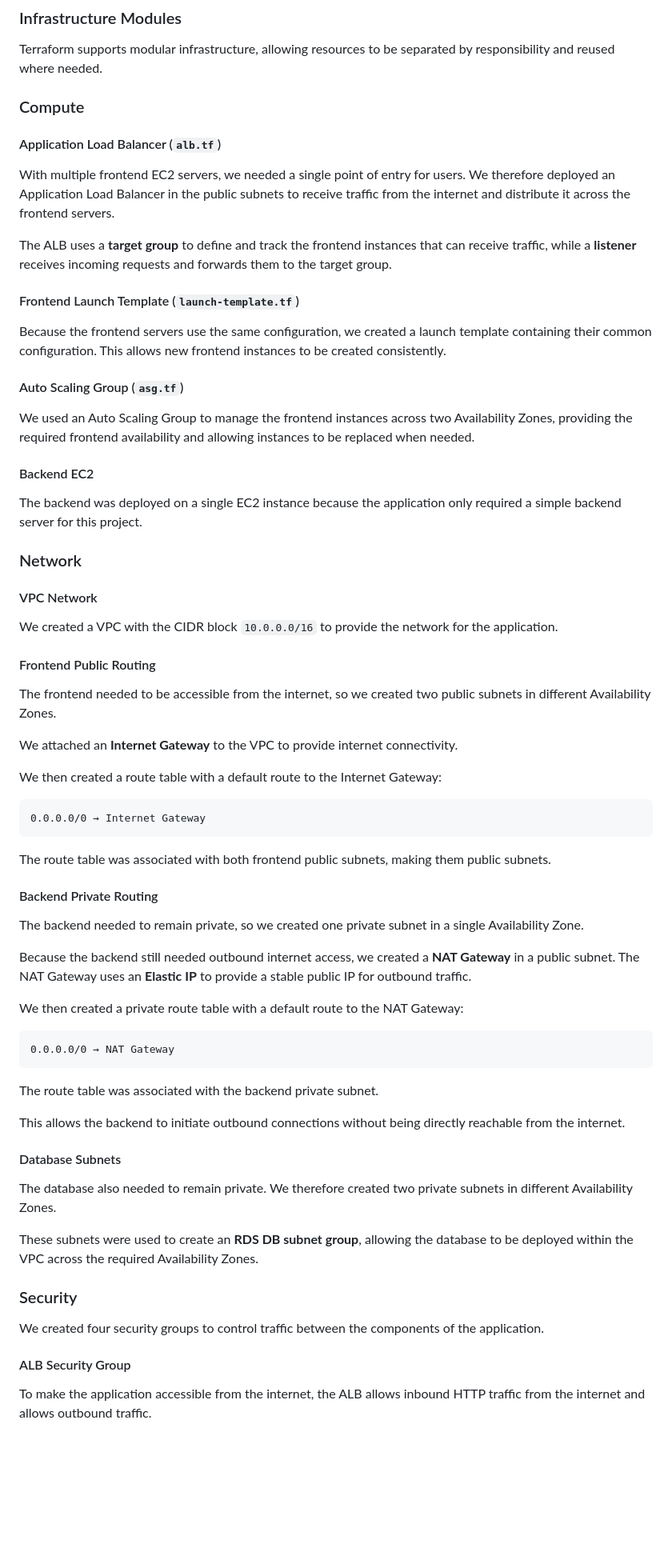
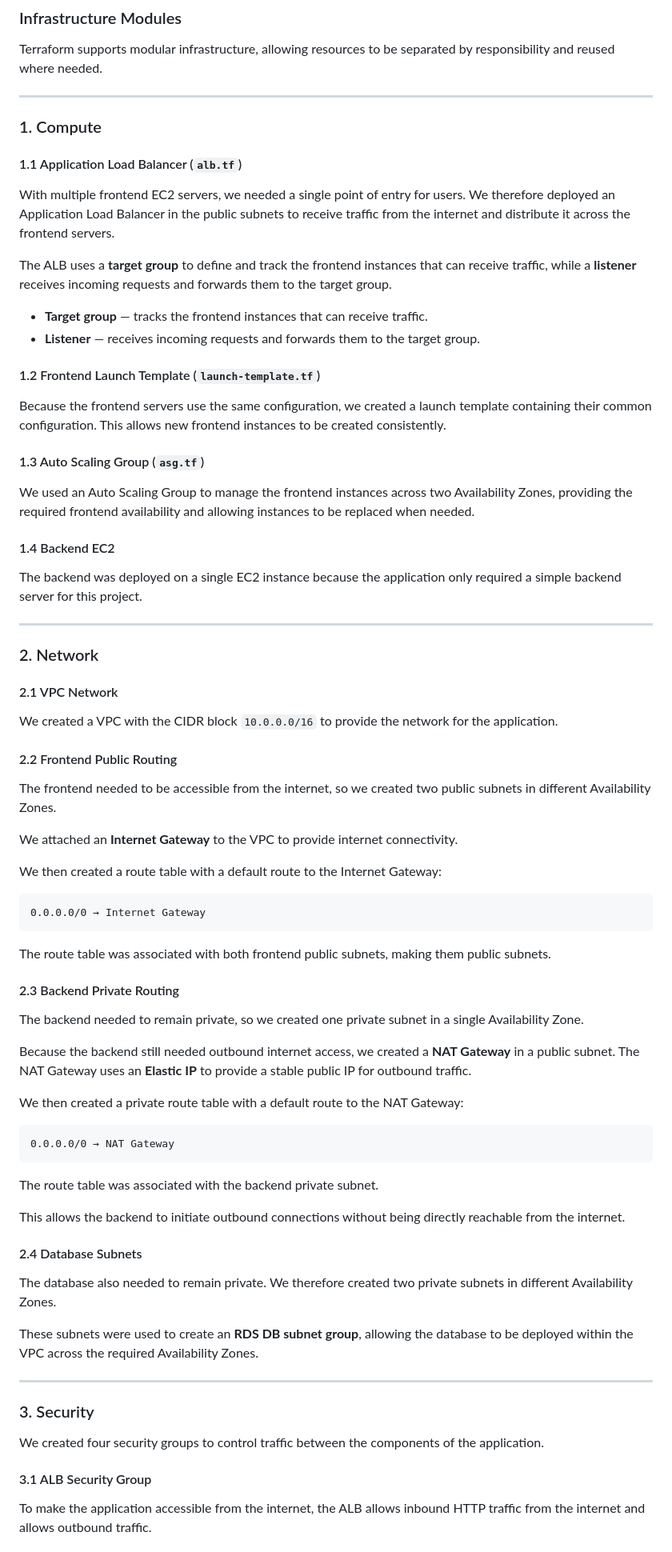
Before and after one commit to Andre-muntet/SolvingWithCloud, a Markdown page: three-tier-application/README.md, the part around one of its changes. Shown at 80% size. Rendered like a GitHub page; blank space fills up the shorter version.

```diff
--- a/three-tier-application/README.md
+++ b/three-tier-application/README.md
@@ -118,33 +124,40 @@ The infrastructure is the core of the solution, designed around the application'
 
 Terraform supports modular infrastructure, allowing resources to be separated by responsibility and reused where needed.
 
-### Compute
+---
 
-#### Application Load Balancer (`alb.tf`)
+### 1. Compute
+
+#### 1.1 Application Load Balancer (`alb.tf`)
 
 With multiple frontend EC2 servers, we needed a single point of entry for users. We therefore deployed an Application Load Balancer in the public subnets to receive traffic from the internet and distribute it across the frontend servers.
 
 The ALB uses a **target group** to define and track the frontend instances that can receive traffic, while a **listener** receives incoming requests and forwards them to the target group.
 
-#### Frontend Launch Template (`launch-template.tf`)
+* **Target group** — tracks the frontend instances that can receive traffic.
+* **Listener** — receives incoming requests and forwards them to the target group.
+
+#### 1.2 Frontend Launch Template (`launch-template.tf`)
 
 Because the frontend servers use the same configuration, we created a launch template containing their common configuration. This allows new frontend instances to be created consistently.
 
-#### Auto Scaling Group (`asg.tf`)
+#### 1.3 Auto Scaling Group (`asg.tf`)
 
 We used an Auto Scaling Group to manage the frontend instances across two Availability Zones, providing the required frontend availability and allowing instances to be replaced when needed.
 
-#### Backend EC2
+#### 1.4 Backend EC2
 
 The backend was deployed on a single EC2 instance because the application only required a simple backend server for this project.
 
-### Network
+---
 
-#### VPC Network
+### 2. Network
+
+#### 2.1 VPC Network
 
 We created a VPC with the CIDR block `10.0.0.0/16` to provide the network for the application.
 
-#### Frontend Public Routing
+#### 2.2 Frontend Public Routing
 
 The frontend needed to be accessible from the internet, so we created two public subnets in different Availability Zones.
 
@@ -158,7 +171,7 @@ We then created a route table with a default route to the Internet Gateway:
 
 The route table was associated with both frontend public subnets, making them public subnets.
 
-#### Backend Private Routing
+#### 2.3 Backend Private Routing
 
 The backend needed to remain private, so we created one private subnet in a single Availability Zone.
 
@@ -174,17 +187,19 @@ The route table was associated with the backend private subnet.
 
 This allows the backend to initiate outbound connections without being directly reachable from the internet.
 
-#### Database Subnets
+#### 2.4 Database Subnets
 
 The database also needed to remain private. We therefore created two private subnets in different Availability Zones.
 
 These subnets were used to create an **RDS DB subnet group**, allowing the database to be deployed within the VPC across the required Availability Zones.
 
-### Security
+---
+
+### 3. Security
 
 We created four security groups to control traffic between the components of the application.
 
-#### ALB Security Group
+#### 3.1 ALB Security Group
 
 To make the application accessible from the internet, the ALB allows inbound HTTP traffic from the internet and allows outbound traffic.
 
```
Also changed, not shown: other parts of three-tier-application/README.md (+79 -44 lines).
